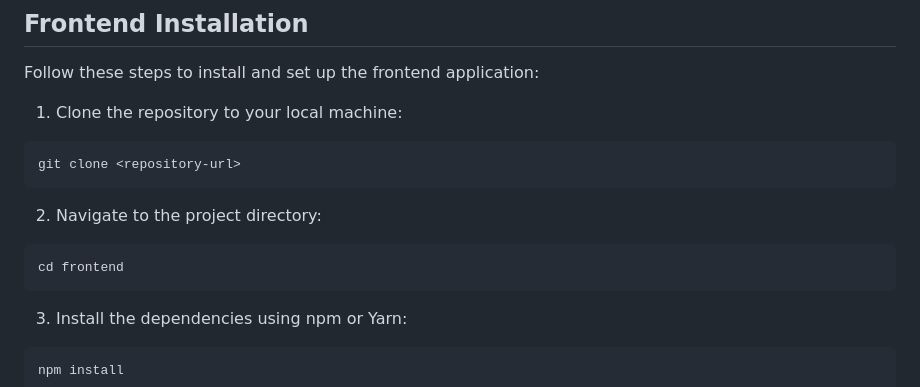
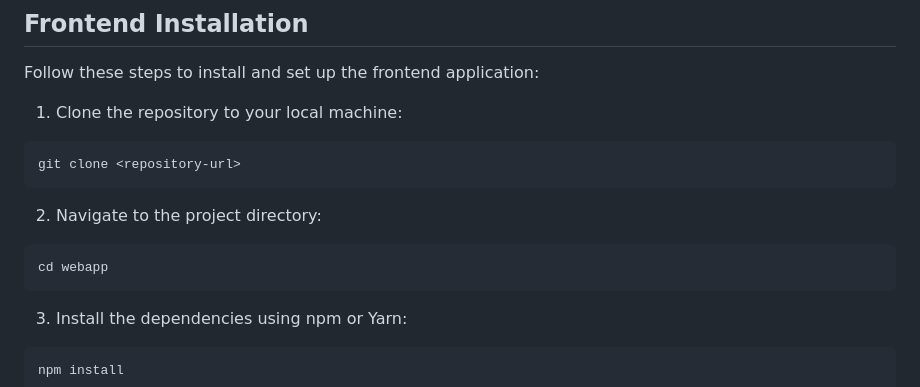
Before and after one commit to leandrakelly/affiliated-api, a Markdown page: README.md, the part around the change. Drawn GitHub-style.

````diff
--- a/README.md
+++ b/README.md
@@ -60,7 +60,7 @@ git clone <repository-url>
 2. Navigate to the project directory:
 
 ```
-cd frontend
+cd webapp
 ```
 
 3. Install the dependencies using npm or Yarn:
````
